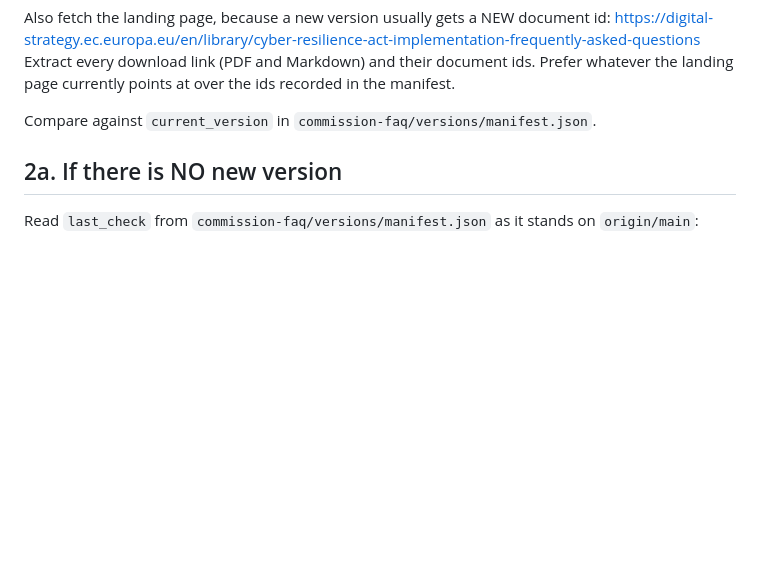
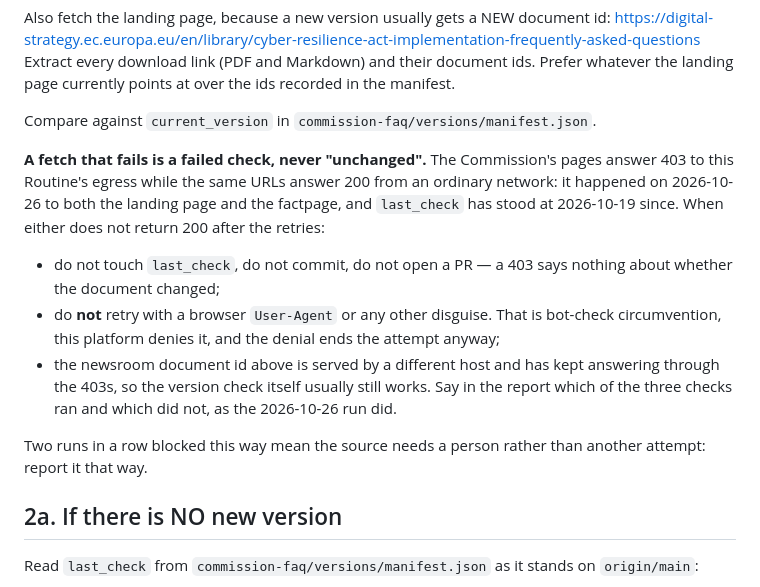
Before and after one commit to git-z0man/single-reporting-platform, a Markdown page: routines/commission-cra-faq-monitor.md, the part around the change. Drawn GitHub-style; blank space fills up the shorter version.

Commit message:
Commission monitor: say what a 403 from the source means (#318)
On 2026-10-26 the Commission's landing page and factpage both answered
403 to the Routine's egress. The same two URLs answer 200 from an
ordinary network, so this is the egress being blocked, not the pages
being gone - the same class of problem CLAUDE.md already records for
NANDO. The newsroom document id, on another host, kept working and
still showed v1.4.

The run did the right thing by instinct: it committed nothing, left
`last_check` at 2026-10-19 and sent a notification. But the prompt said
nothing about a failed source fetch - section 1 said to fetch the
landing page and stopped there - so the next run has to improvise too.
It also improvised a retry with a browser User-Agent, which the
platform denied as bot-check circumvention, correctly and predictably.

Section 1 now says it: a 403 is a failed check and never "unchanged",
nothing is committed, no User-Agent games, and the report names which
of the three checks ran. Two blocked runs in a row are a matter for a
person rather than another attempt.

The baseline's "Current state" table also carried its own "Last check"
row, which the Routine never updates - it writes the frontmatter and
the manifest. It had drifted to 2026-09-21 against a real 2026-10-19.
The row is removed rather than corrected; the frontmatter is two
screens up and cannot disagree with itself.

Co-authored-by: Claude Opus 5 <noreply@anthropic.com>

```diff
--- a/routines/commission-cra-faq-monitor.md
+++ b/routines/commission-cra-faq-monitor.md
@@ -44,6 +44,23 @@ https://digital-strategy.ec.europa.eu/en/library/cyber-resilience-act-implementa
 Extract every download link (PDF and Markdown) and their document ids. Prefer whatever the landing page currently points at over the ids recorded in the manifest.
 
 Compare against `current_version` in `commission-faq/versions/manifest.json`.
+
+**A fetch that fails is a failed check, never "unchanged".** The Commission's pages
+answer 403 to this Routine's egress while the same URLs answer 200 from an ordinary
+network: it happened on 2026-10-26 to both the landing page and the factpage, and
+`last_check` has stood at 2026-10-19 since. When either does not return 200 after the
+retries:
+
+- do not touch `last_check`, do not commit, do not open a PR — a 403 says nothing about
+  whether the document changed;
+- do **not** retry with a browser `User-Agent` or any other disguise. That is bot-check
+  circumvention, this platform denies it, and the denial ends the attempt anyway;
+- the newsroom document id above is served by a different host and has kept answering
+  through the 403s, so the version check itself usually still works. Say in the report
+  which of the three checks ran and which did not, as the 2026-10-26 run did.
+
+Two runs in a row blocked this way mean the source needs a person rather than another
+attempt: report it that way.
 
 ## 2a. If there is NO new version
 
```
Also changed, not shown: commission-cra-faq-baseline.md (+0 -1 lines).
